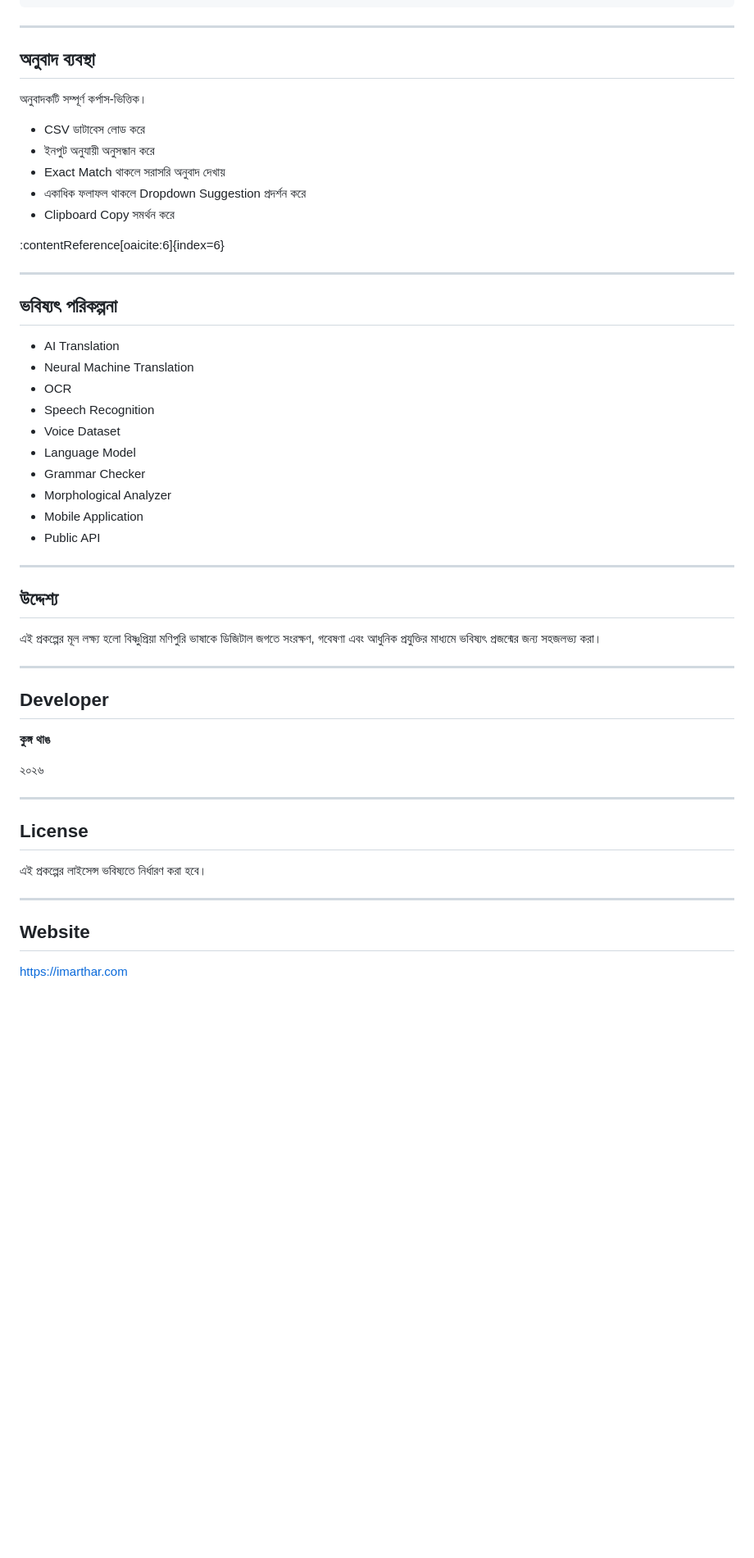
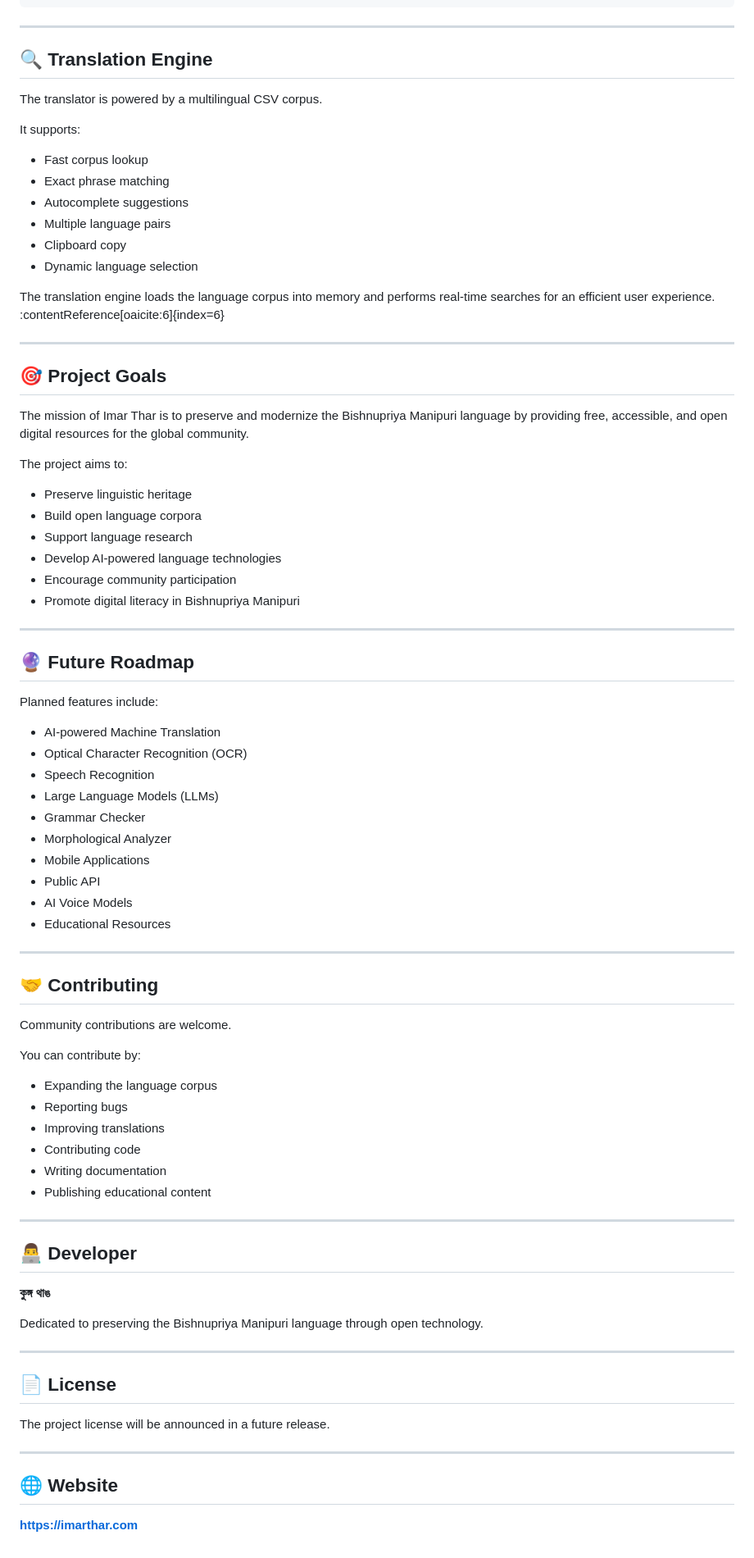
Before and after one commit to ashim2k/imarthar.com, a Markdown page: README.md, the part around one of its changes. Shown at 82% size. GitHub-like rendering; blank space fills up the shorter version.

```diff
--- a/README.md
+++ b/README.md
@@ -102,55 +104,84 @@
 
 ---
 
-## অনুবাদ ব্যবস্থা
+## 🔍 Translation Engine
 
-অনুবাদকটি সম্পূর্ণ কর্পাস-ভিত্তিক।
+The translator is powered by a multilingual CSV corpus.
 
-- CSV ডাটাবেস লোড করে
-- ইনপুট অনুযায়ী অনুসন্ধান করে
-- Exact Match থাকলে সরাসরি অনুবাদ দেখায়
-- একাধিক ফলাফল থাকলে Dropdown Suggestion প্রদর্শন করে
-- Clipboard Copy সমর্থন করে
+It supports:
 
-:contentReference[oaicite:6]{index=6}
+- Fast corpus lookup
+- Exact phrase matching
+- Autocomplete suggestions
+- Multiple language pairs
+- Clipboard copy
+- Dynamic language selection
+
+The translation engine loads the language corpus into memory and performs real-time searches for an efficient user experience. :contentReference[oaicite:6]{index=6}
 
 ---
 
-## ভবিষ্যৎ পরিকল্পনা
+## 🎯 Project Goals
 
-- AI Translation
-- Neural Machine Translation
-- OCR
-- Speech Recognition
-- Voice Dataset
-- Language Model
-- Grammar Checker
-- Morphological Analyzer
-- Mobile Application
-- Public API
+The mission of Imar Thar is to preserve and modernize the Bishnupriya Manipuri language by providing free, accessible, and open digital resources for the global community.
+
+The project aims to:
+
+- Preserve linguistic heritage
+- Build open language corpora
+- Support language research
+- Develop AI-powered language technologies
+- Encourage community participation
+- Promote digital literacy in Bishnupriya Manipuri
 
 ---
 
-## উদ্দেশ্য
+## 🔮 Future Roadmap
 
-এই প্রকল্পের মূল লক্ষ্য হলো বিষ্ণুপ্রিয়া মণিপুরি ভাষাকে ডিজিটাল জগতে সংরক্ষণ, গবেষণা এবং আধুনিক প্রযুক্তির মাধ্যমে ভবিষ্যৎ প্রজন্মের জন্য সহজলভ্য করা।
+Planned features include:
+
+- AI-powered Machine Translation
+- Optical Character Recognition (OCR)
+- Speech Recognition
+- Large Language Models (LLMs)
+- Grammar Checker
+- Morphological Analyzer
+- Mobile Applications
+- Public API
+- AI Voice Models
+- Educational Resources
 
 ---
 
-## Developer
+## 🤝 Contributing
+
+Community contributions are welcome.
+
+You can contribute by:
+
+- Expanding the language corpus
+- Reporting bugs
+- Improving translations
+- Contributing code
+- Writing documentation
+- Publishing educational content
+
+---
+
+## 👨‍💻 Developer
 
 **কুঙ্গ থাঙ**
 
-২০২৬
+Dedicated to preserving the Bishnupriya Manipuri language through open technology.
 
 ---
 
-## License
+## 📄 License
 
-এই প্রকল্পের লাইসেন্স ভবিষ্যতে নির্ধারণ করা হবে।
+The project license will be announced in a future release.
 
 ---
 
-## Website
+## 🌐 Website
 
-https://imarthar.com
+**https://imarthar.com**
```
Also changed, not shown: other parts of README.md (+41 -39 lines).
